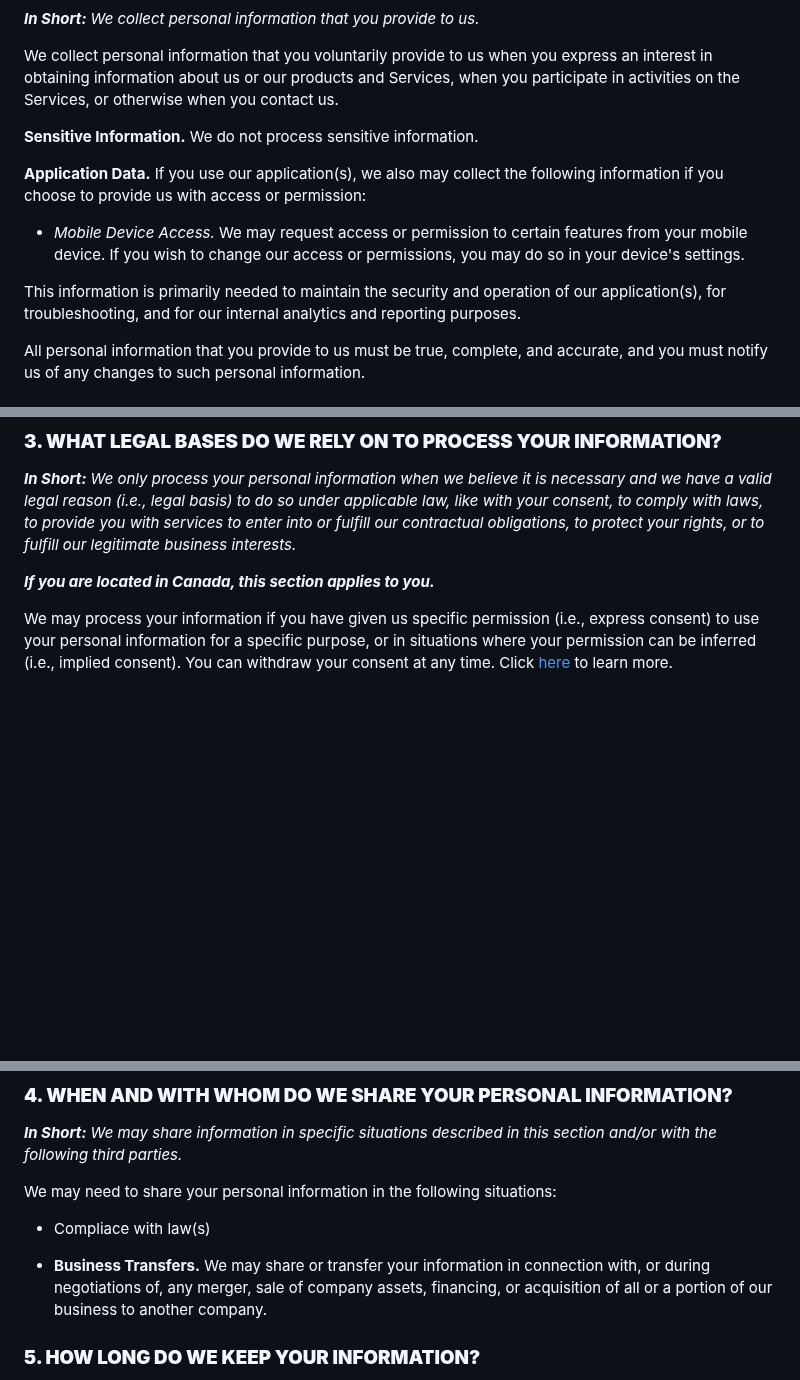
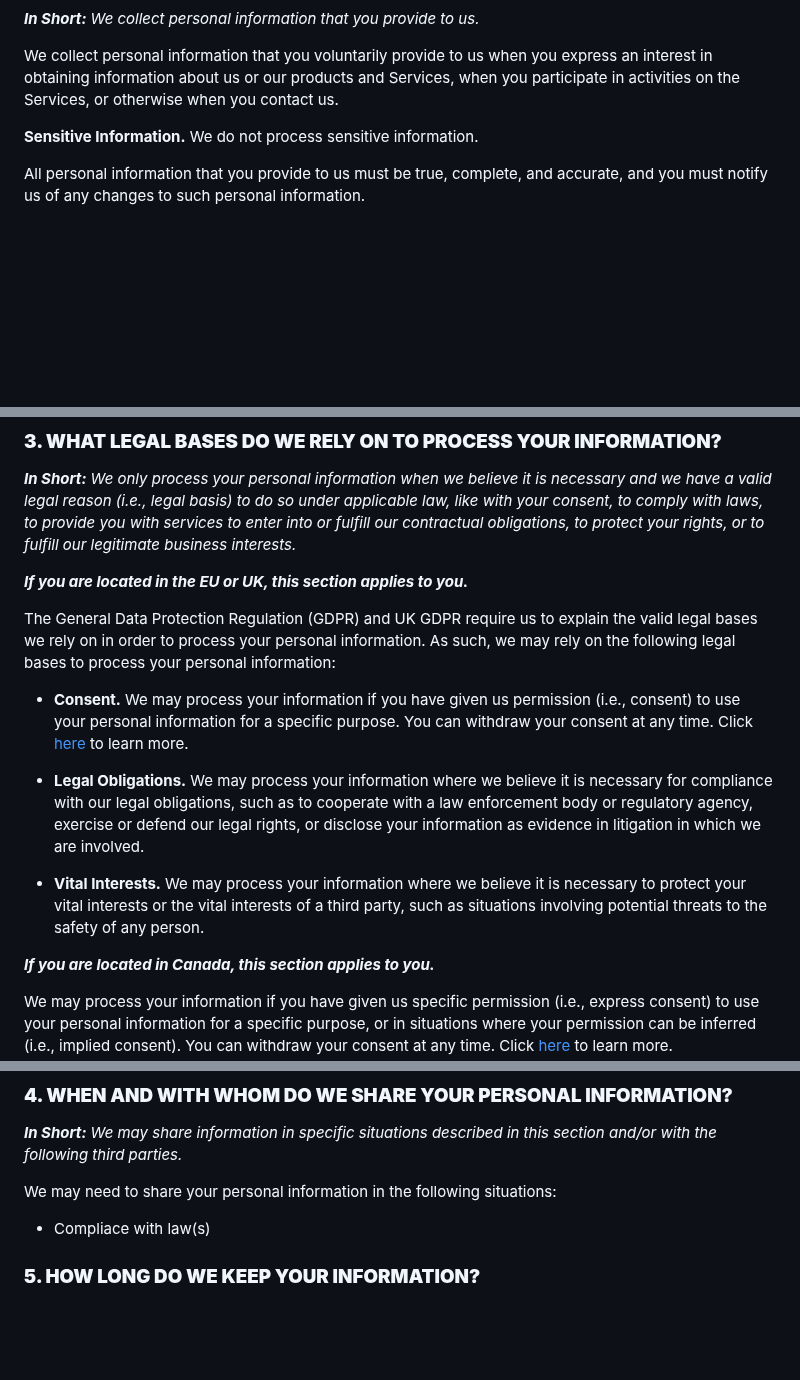
Before and after one commit to bohnerjosh/Number-Sequencing-For-Nonverbals, a Markdown page: privacy-policy.md, 3 parts joined by grey strips. Rendered like a GitHub page; blank space fills up the shorter version.

```diff
--- a/privacy-policy.md
+++ b/privacy-policy.md
@@ -120,14 +118,6 @@ We collect personal information that you voluntarily provide to us when you expr
 
 
 
-**Application Data.** If you use our application(s), we also may collect the following information if you choose to provide us with access or permission:
-
-*   _Mobile Device Access._ We may request access or permission to certain features from your mobile device. If you wish to change our access or permissions, you may do so in your device's settings.
-
-This information is primarily needed to maintain the security and operation of our application(s), for troubleshooting, and for our internal analytics and reporting purposes.
-
-
-
 All personal information that you provide to us must be true, complete, and accurate, and you must notify us of any changes to such personal information.
 
 
@@ -144,6 +134,21 @@ All personal information that you provide to us must be true, complete, and accu
 
 
 _**In Short:** We only process your personal information when we believe it is necessary and we have a valid legal reason (i.e., legal basis) to do so under applicable law, like with your consent, to comply with laws, to provide you with services to enter into or fulfill our contractual obligations, to protect your rights, or to fulfill our legitimate business interests._
+
+
+
+**_If you are located in the EU or UK, this section applies to you._**
+
+
+
+The General Data Protection Regulation (GDPR) and UK GDPR require us to explain the valid legal bases we rely on in order to process your personal information. As such, we may rely on the following legal bases to process your personal information:
+
+*   **Consent.**   We may process your information if you have given us permission (i.e., consent) to use your personal information for a specific purpose. You can withdraw your consent at any time. Click [here](#withdrawconsent) to learn more.
+
+*   **Legal Obligations.**    We may process your information where we believe it is necessary for compliance with our legal obligations, such as to cooperate with a law enforcement body or regulatory agency, exercise or defend our legal rights, or disclose your information as evidence in litigation in which we are involved.
+
+*   **Vital Interests.**    We may process your information where we believe it is necessary to protect your vital interests or the vital interests of a third party, such as situations involving potential threats to the safety of any person.
+
 
 
 
@@ -193,8 +198,6 @@ We may need to share your personal information in the following situations:
   * Compliace with law(s)
 
 
-*   **Business Transfers.** We may share or transfer your information in connection with, or during negotiations of, any merger, sale of company assets, financing, or acquisition of all or a portion of our business to another company.
-
 
 
 ### **5\. HOW LONG DO WE KEEP YOUR INFORMATION?** <a id="inforetain"></a>
```
Also changed, not shown: other parts of privacy-policy.md (+49 -112 lines).
